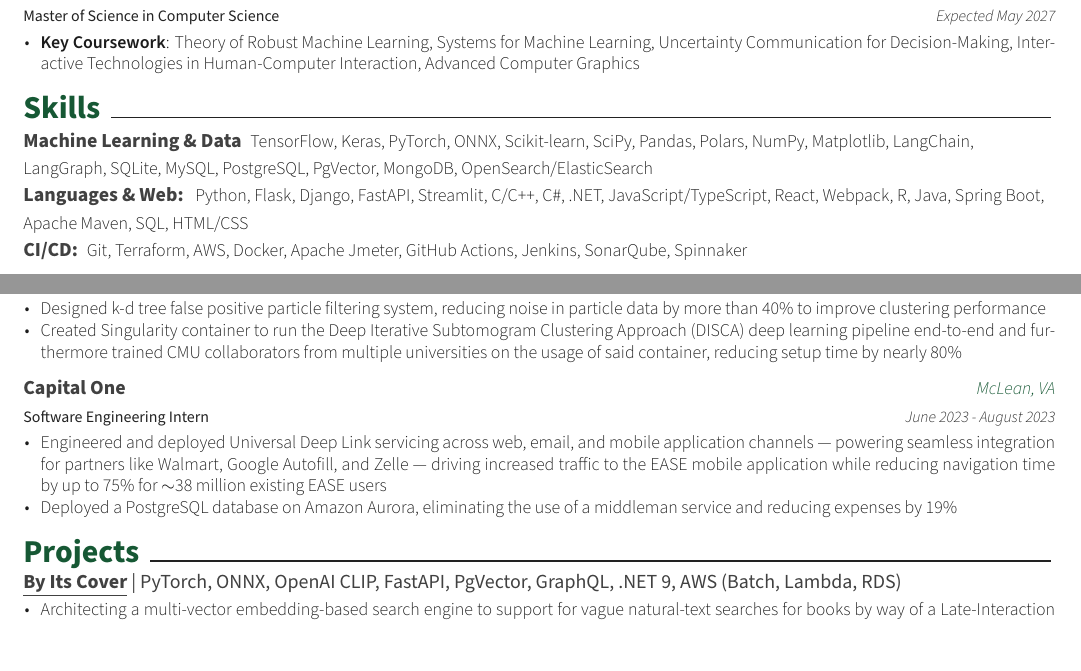
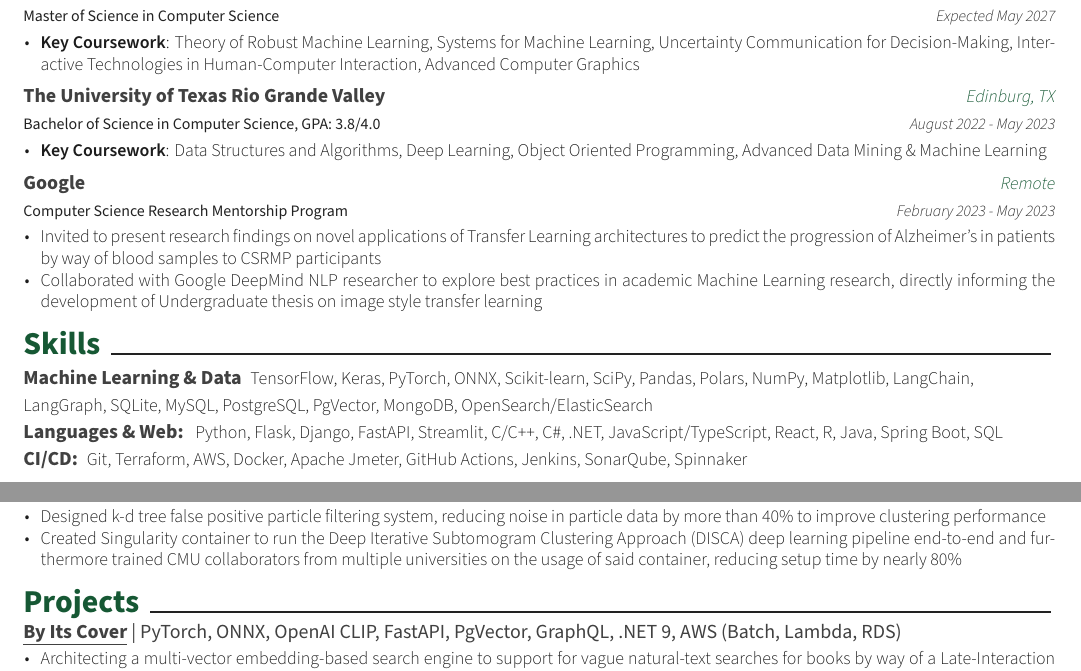
Before and after one commit to Kalamojo/Resume, a LaTeX CV (Kolade_Alabi.tex, which reads awesome-cv.cls, resume/education.tex, resume/experience.tex): two parts of the page, joined at a grey line, cut so that both start at the same text. Compiled offline with XeLaTeX.

Commit message:
Adding CSRMP and reducing margins a bit

```diff
--- a/Kolade_Alabi.tex
+++ b/Kolade_Alabi.tex
@@ -24,7 +24,7 @@
 \documentclass[11pt, a4paper]{awesome-cv}
 
 % Configure page margins with geometry
-\geometry{left=1.4cm, top=-0.5cm, right=1.4cm, bottom=1.05cm, footskip=.5cm}
+\geometry{left=1.4cm, top=-0.5cm, right=1.4cm, bottom=0.75cm, footskip=.25cm}
 
 % Specify the location of the included fonts
 \fontdir[fonts/]
--- a/awesome-cv.cls
+++ b/awesome-cv.cls
@@ -102,7 +102,7 @@
 %-------------------------------------------------------------------------------
 %% Page Layout
 % Configure page margins with geometry
-\geometry{left=2.0cm, top=1.5cm, right=2.0cm, bottom=2.0cm, footskip=.5cm, includehead}
+\geometry{left=2.0cm, top=1.5cm, right=2.0cm, bottom=1.0cm, footskip=.25cm, includehead}
 
 %% Header & Footer
 % Set offset to each header and footer
@@ -333,8 +333,8 @@
 \newcommand{\acvHeaderBottomSkip}{3mm}
 
 % Others
-\newcommand{\acvSectionTopSkip}{-1mm} %changed from 3
-\newcommand{\acvSectionContentTopSkip}{.5mm} %changed from 1.5
+\newcommand{\acvSectionTopSkip}{-1.25mm} %changed from 3
+\newcommand{\acvSectionContentTopSkip}{.25mm} %changed from 1.5
 
 
 %-------------------------------------------------------------------------------
@@ -529,7 +529,7 @@
 % Define an entry of cv information
 % Usage: \cventry{<position>}{<title>}{<location>}{<date>}{<description>}
 \newcommand*{\cventry}[5]{%
-  \vspace{-2.0mm}
+  \vspace{-2.75mm}
   \setlength\tabcolsep{0pt}
   \setlength{\extrarowheight}{0pt}
   \begin{tabular*}{\textwidth}{@{\extracolsep{\fill}} L{\textwidth - 4.5cm} R{4.5cm}}
--- a/resume/education.tex
+++ b/resume/education.tex
@@ -13,15 +13,27 @@
       % \dotfill
     }
 
-  % \cventry
-  %   {Bachelor of Science in Computer Science, GPA: 3.8/4.0} % Degree
-  %   {\textbf{The University of Texas Rio Grande Valley}} % Institution
-  %   {Edinburg, TX} % Location
-  %   {August 2022 - May 2023} % Date(s)
-  %   {
-  %     \begin{cvitems} % Description(s) bullet points
-  %        \item {\textbf{Key Coursework}: Data Structures and Algorithms, Deep Learning, Object Oriented Programming, Advanced Data Mining \& Machine Learning}
-  %     \end{cvitems}
-  %   }
+  \cventry
+    {Bachelor of Science in Computer Science, GPA: 3.8/4.0} % Degree
+    {\textbf{The University of Texas Rio Grande Valley}} % Institution
+    {Edinburg, TX} % Location
+    {August 2022 - May 2023} % Date(s)
+    {
+      \begin{cvitems} % Description(s) bullet points
+         \item {\textbf{Key Coursework}: Data Structures and Algorithms, Deep Learning, Object Oriented Programming, Advanced Data Mining \& Machine Learning}
+      \end{cvitems}
+    }
+
+  \cventry
+    {Computer Science Research Mentorship Program}
+    {\textbf{Google}}
+    {Remote}
+    {February 2023 - May 2023}
+    {
+      \begin{cvitems}
+        \item{Invited to present research findings on novel applications of Transfer Learning architectures to predict the progression of Alzheimer's in patients by way of blood samples to CSRMP participants}
+        \item{Collaborated with Google DeepMind NLP researcher to explore best practices in academic Machine Learning research, directly informing the development of Undergraduate thesis on image style transfer learning}
+      \end{cvitems}
+    }
 
 \end{cventries}
--- a/resume/experience.tex
+++ b/resume/experience.tex
@@ -54,17 +54,17 @@
       \end{cvitems}
     }
 
-  \cventry
-    {Software Engineering Intern}
-    {\textbf{Capital One}}
-    {McLean, VA}
-    {June 2023 - August 2023}
-    {
-      \begin{cvitems}
-        \item{Engineered and deployed Universal Deep Link servicing across web, email, and mobile application channels --- powering seamless integration for partners like Walmart, Google Autofill, and Zelle --- driving increased traffic to the EASE mobile application while reducing navigation time by up to 75\% for $\sim$38 million existing EASE users}
-        \item{Deployed a PostgreSQL database on Amazon Aurora, eliminating the use of a middleman service and reducing expenses by 19\%}
-      \end{cvitems}
-    }
+  % \cventry
+  %   {Software Engineering Intern}
+  %   {\textbf{Capital One}}
+  %   {McLean, VA}
+  %   {June 2023 - August 2023}
+  %   {
+  %     \begin{cvitems}
+  %       \item{Engineered and deployed Universal Deep Link servicing across web, email, and mobile application channels --- powering seamless integration for partners like Walmart, Google Autofill, and Zelle --- driving increased traffic to the EASE mobile application while reducing navigation time by up to 75\% for $\sim$38 million existing EASE users}
+  %       \item{Deployed a PostgreSQL database on Amazon Aurora, eliminating the use of a middleman service and reducing expenses by 19\%}
+  %     \end{cvitems}
+  %   }
 
   % \cventry
   %   {Computer Science Research Mentorship Program}
--- a/resume/skills.tex
+++ b/resume/skills.tex
@@ -8,7 +8,7 @@
 
   \cvskill
     {Languages \& Web:} % Type
-    {Python, Flask, Django, FastAPI, Streamlit, C/C++, C\#, .NET, JavaScript/TypeScript, React, Webpack, R, Java, Spring Boot, Apache Maven, SQL, HTML/CSS} % Skillset
+    {Python, Flask, Django, FastAPI, Streamlit, C/C++, C\#, .NET, JavaScript/TypeScript, React, R, Java, Spring Boot, SQL} % Skillset
 
   \cvskill
     {CI/CD:}
```
